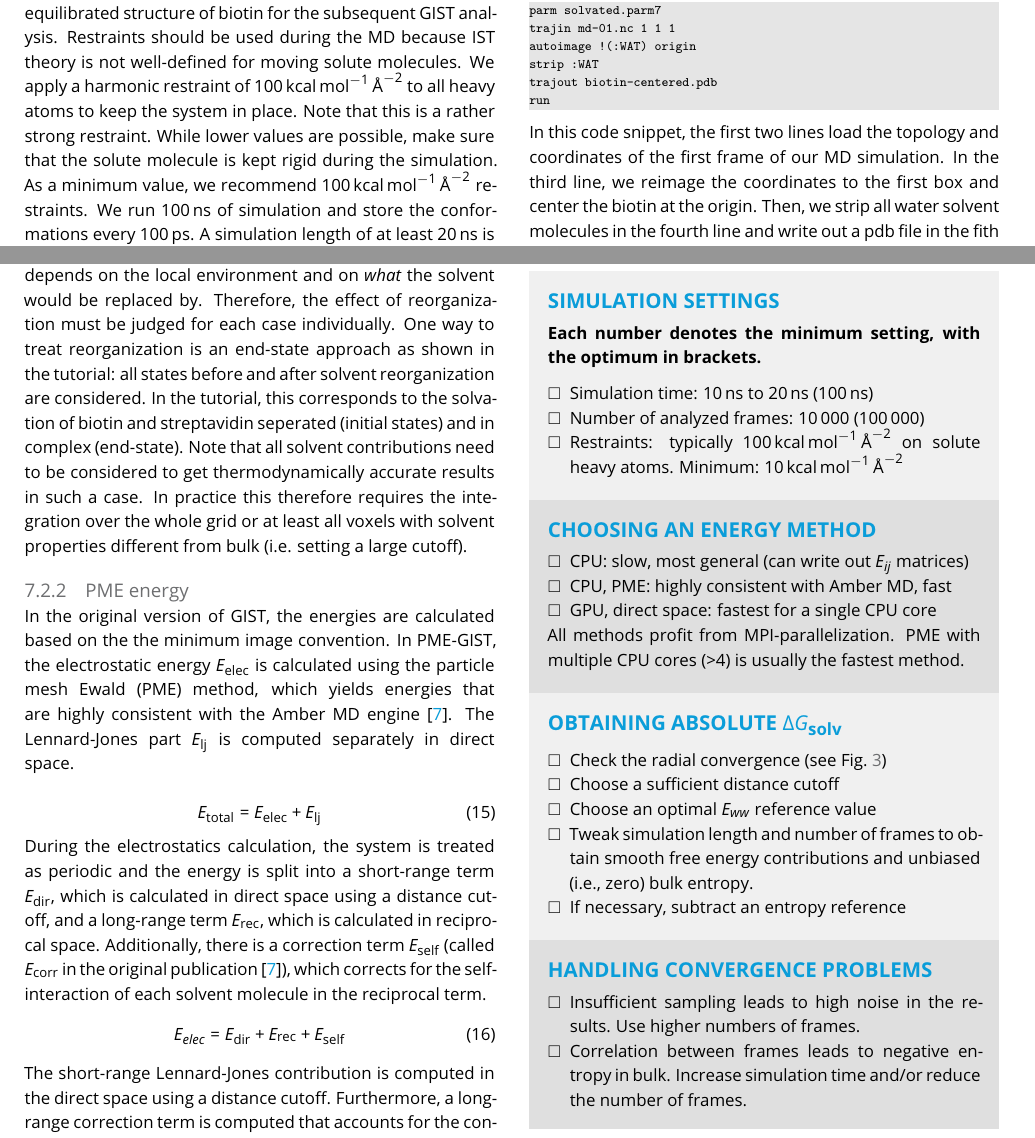
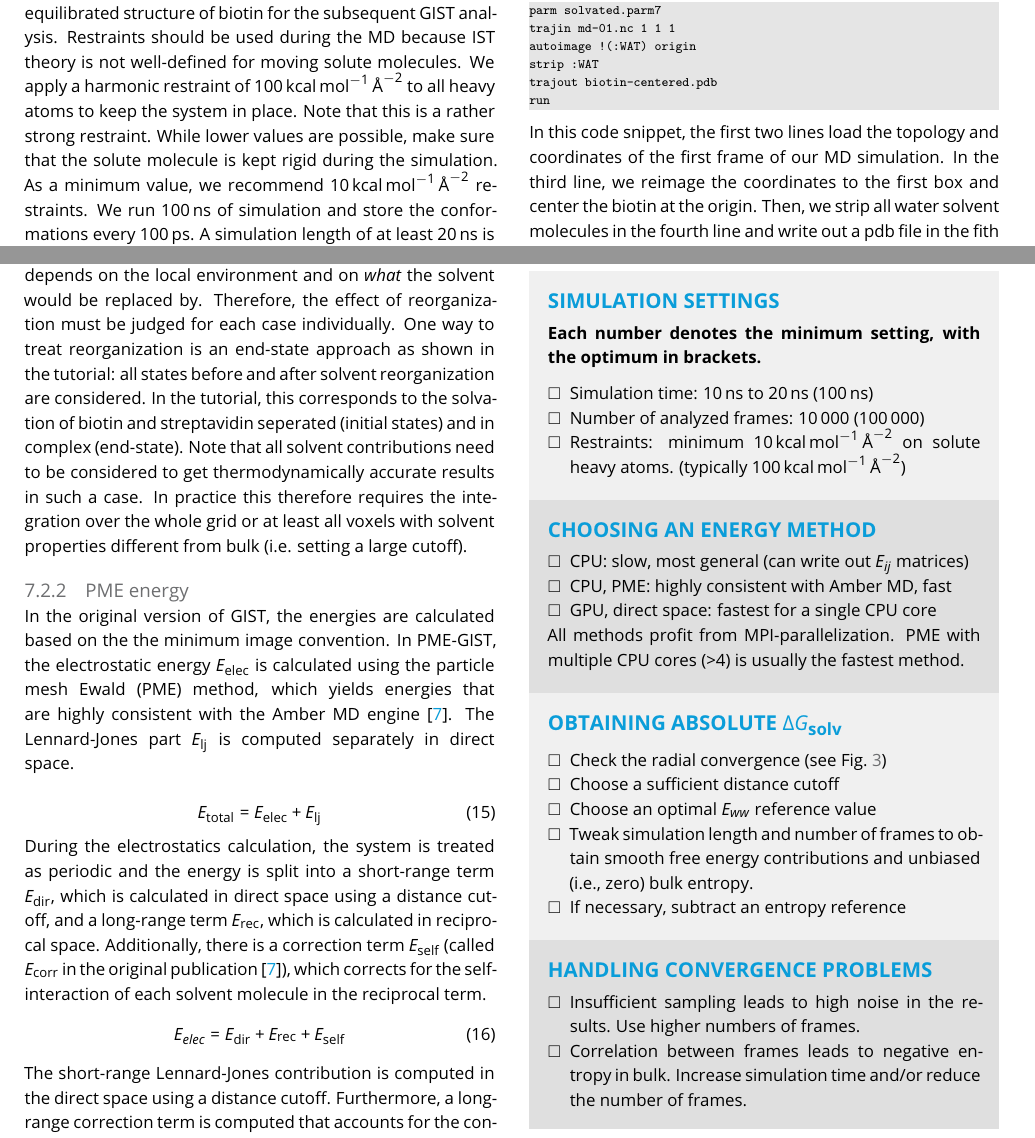
Before and after one commit to liedllab/gist-tutorial, a LaTeX document (manuscript/manuscript.tex): two parts of pages 7 and 18 of 24, joined at a grey line, cut so that both start at the same text. Compiled offline with pdfLaTeX.

Commit message:
Fix minimum restraint number, checklist formatting

```diff
--- a/manuscript/manuscript.tex
+++ b/manuscript/manuscript.tex
@@ -489,7 +489,7 @@ A well-tested equilibration protocol can be found in the literature \cite{Roe202
 \label{sec:md_simulation}
 Now, you can run a restrained MD simulation based on the equilibrated structure of biotin for the subsequent GIST analysis.
 Restraints should be used during the MD because IST theory is not well-defined for moving solute molecules.
-We apply a harmonic restraint of \SI{100}{\kilo\calorie\per\mole\per\angstrom\squared} to all heavy atoms to keep the system in place. Note that this is a rather strong restraint. While lower values are possible, make sure that the solute molecule is kept rigid during the simulation. As a minimum value, we recommend \SI{100}{\kilo\calorie\per\mole\per\angstrom\squared} restraints.
+We apply a harmonic restraint of \SI{100}{\kilo\calorie\per\mole\per\angstrom\squared} to all heavy atoms to keep the system in place. Note that this is a rather strong restraint. While lower values are possible, make sure that the solute molecule is kept rigid during the simulation. As a minimum value, we recommend \SI{10}{\kilo\calorie\per\mole\per\angstrom\squared} restraints.
 We run \SI{100}{\nano\second} of simulation and store the conformations every \SI{100}{\pico\second}.
 A simulation length of at least \SI{20}{\nano\second} is recommended to obtain statistically independent snapshots of the water solvent molecules.
 An example Amber input file for GIST might look like this:
@@ -1320,7 +1320,7 @@ Furthermore, a long-range correction term is computed that accounts for the cont
 		\begin{itemize}
 			\item Simulation time: \SIrange{10}{20}{\nano\second} (\SI{100}{\nano\second})
 			\item Number of analyzed frames: \num{10000} (\num{100000})
-			\item Restraints: typically \SI{100}{\kcalPerMolASqr} on solute heavy atoms. Minimum: \SI{10}{\kcalPerMolASqr}
+			\item Restraints: minimum \SI{10}{\kcalPerMolASqr} on solute heavy atoms. (typically \SI{100}{\kcalPerMolASqr})
 		\end{itemize}
 	\end{checklist}
 
```
